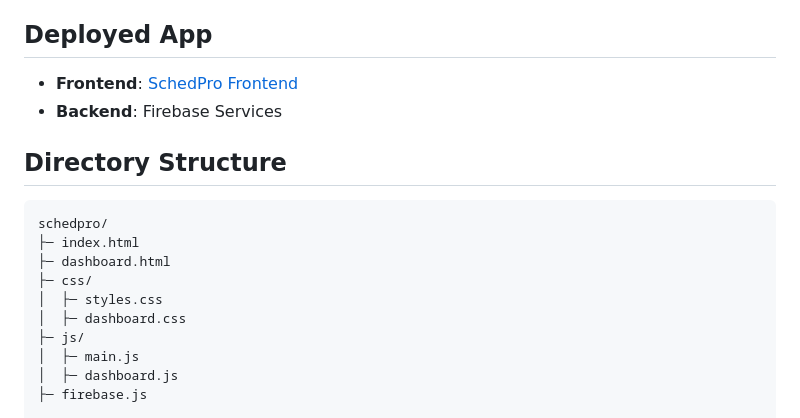
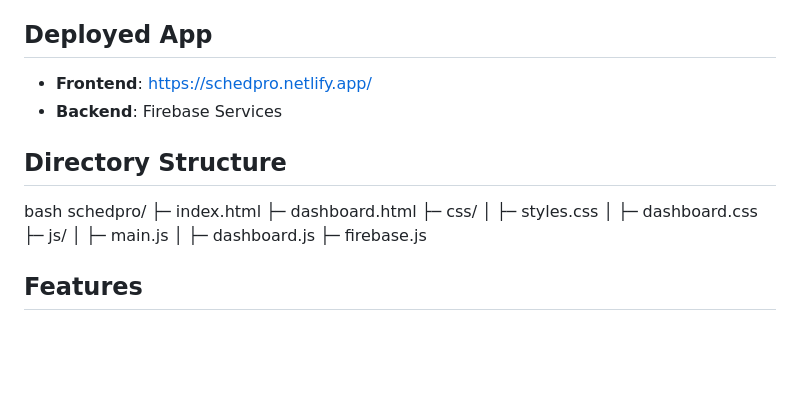
Before and after one commit to WANI-SHAFIQ/scheduling-app, a Markdown page: README.md, the part around the change printed below. GitHub-like rendering; blank space fills up the shorter version.

````diff
--- a/README.md
+++ b/README.md
@@ -10,12 +10,12 @@ Frontend | Backend | Fullstack
 
 ## Deployed App
 
-- **Frontend**: [SchedPro Frontend](https://your-frontend-link)
+- **Frontend**: https://schedpro.netlify.app/
 - **Backend**: Firebase Services
 
 ## Directory Structure
 
-```bash
+bash
 schedpro/
 ├─ index.html
 ├─ dashboard.html
````
Also changed, not shown: other parts of README.md (+3 -3 lines).
